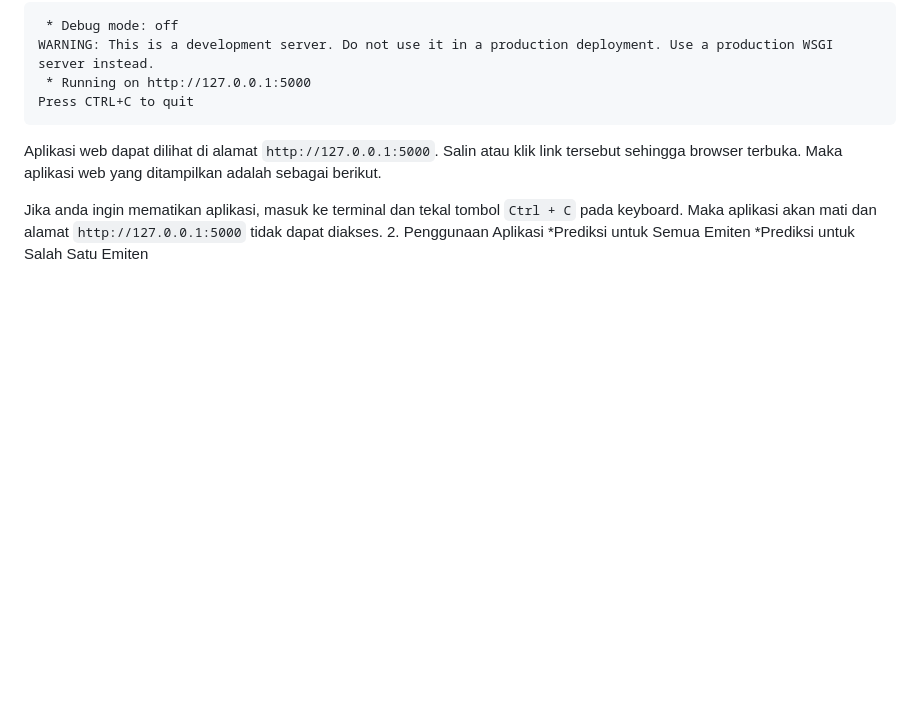
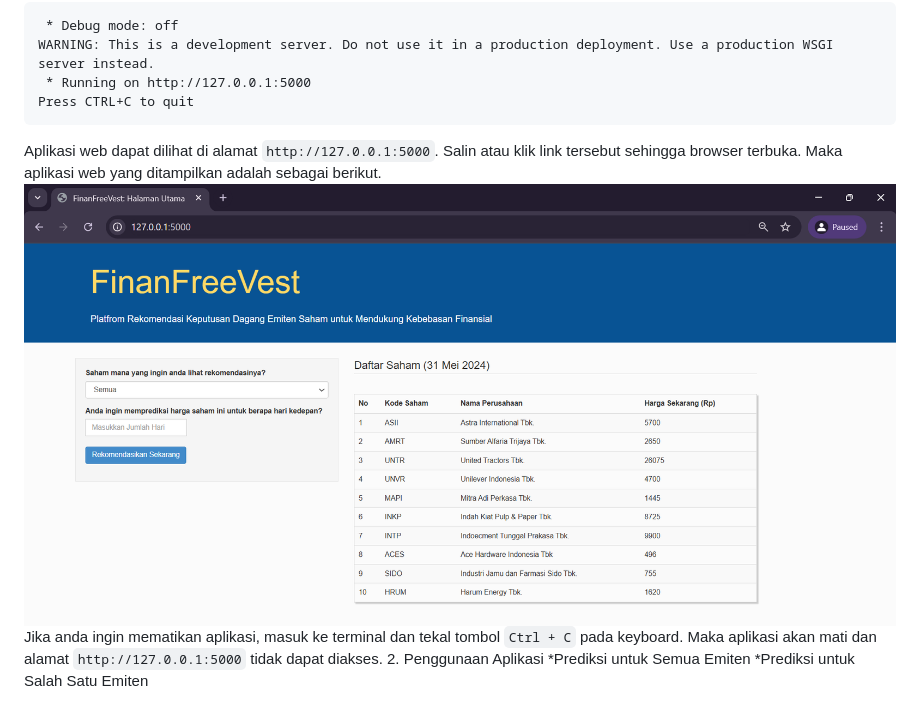
Before and after one commit to melikacandra/stock_trade_decision_reccomendation, a Markdown page: README.md, the part around the change. GitHub-like rendering; blank space fills up the shorter version.

Commit message:
tambah gambar

````diff
--- a/README.md
+++ b/README.md
@@ -64,7 +64,7 @@ WARNING: This is a development server. Do not use it in a production deployment.
 Press CTRL+C to quit
 ```
 Aplikasi web dapat dilihat di alamat `http://127.0.0.1:5000`. Salin atau klik link tersebut sehingga browser terbuka. Maka aplikasi web yang ditampilkan adalah sebagai berikut.
-
+![alt text](https://raw.githubusercontent.com/melikacandra/stock_trade_decision_reccomendation/refs/heads/main/gambar/halaman-utama.png)
 Jika anda ingin mematikan aplikasi, masuk ke terminal dan tekal tombol `Ctrl + C` pada keyboard. Maka aplikasi akan mati dan alamat `http://127.0.0.1:5000` tidak dapat diakses.
 2. Penggunaan Aplikasi
 *Prediksi untuk Semua Emiten
````
